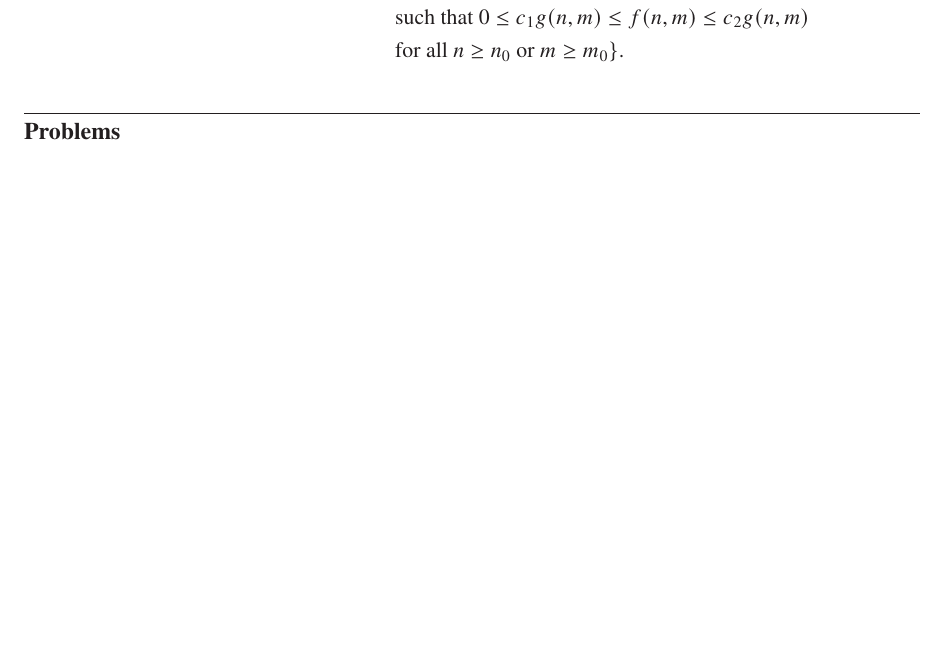
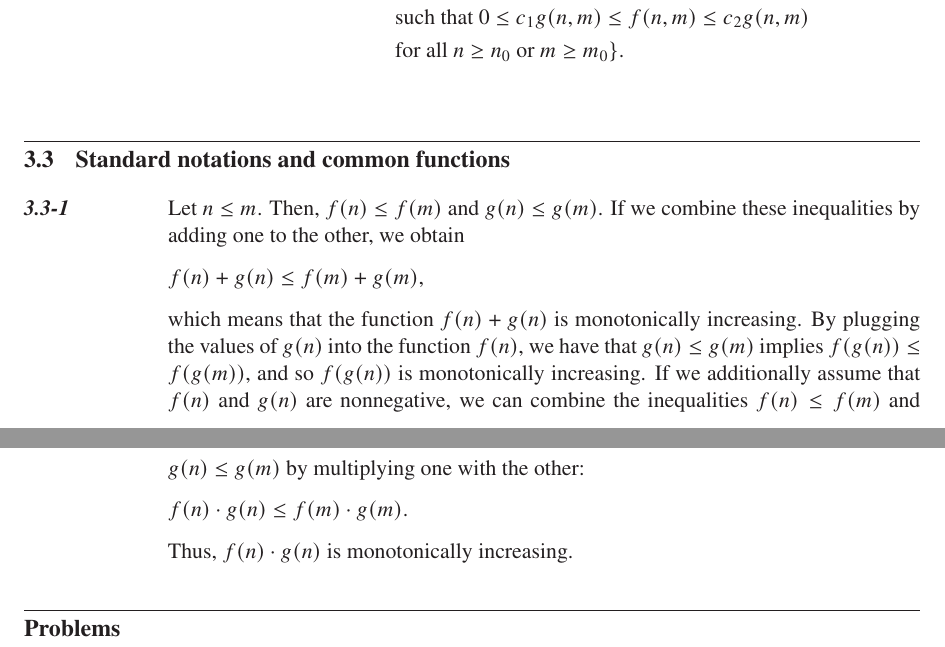
Before and after one commit to wojtask/clrs4e-solutions, a LaTeX thesis (clrs4e-solutions.tex, which reads chapter03/sections/3/1.tex): part of page 13 of 76 before the commit and two parts of pages 13 and 14 of 77 after it, the two joined at a grey line, cut so that both start at the same text, the shorter picture padded with empty space. Compiled offline with pdfLaTeX; a missing font is replaced by an installed copy or a similar font.

Commit message:
#63 migrate 3.3-1

```diff
--- /dev/null
+++ b/chapter03/sections/3/1.tex
@@ -0,0 +1,13 @@
+Let $n\le m$.
+Then, $f(n)\le f(m)$ and $g(n)\le g(m)$.
+If we combine these inequalities by adding one to the other, we obtain
+\[
+    f(n)+g(n) \le f(m)+g(m),
+\]
+which means that the function $f(n)+g(n)$ is monotonically increasing.
+By plugging the values of $g(n)$ into the function $f(n)$, we have that $g(n)\le g(m)$ implies $f(g(n))\le f(g(m))$, and so $f(g(n))$ is monotonically increasing.
+If we additionally assume that $f(n)$ and $g(n)$ are nonnegative, we can combine the inequalities $f(n)\le f(m)$ and $g(n)\le g(m)$ by multiplying one with the other:
+\[
+    f(n)\cdot g(n)\le f(m)\cdot g(m).
+\]
+Thus, $f(n)\cdot g(n)$ is monotonically increasing.
```
Also changed, not shown: clrs4e-solutions.tex (+2 -1 lines).
